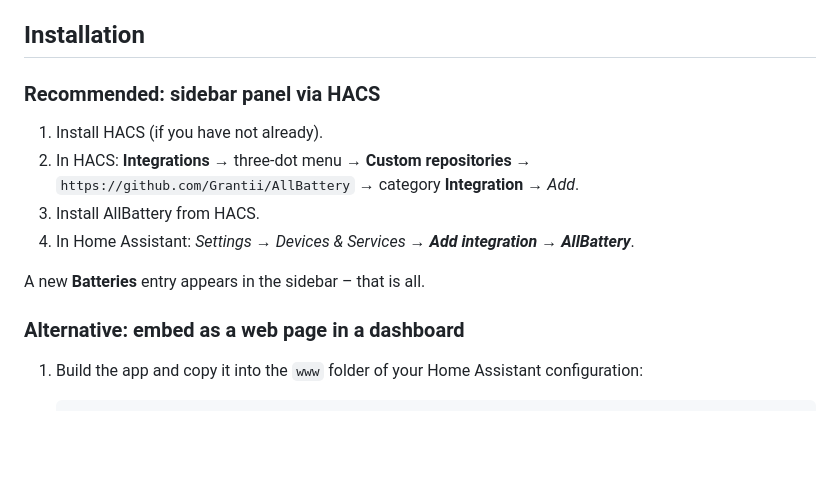
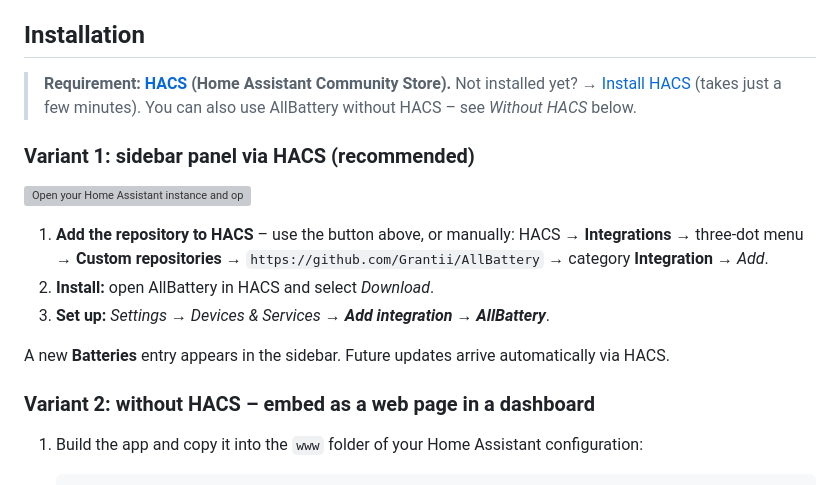
Before and after one commit to Grantii/AllBattery, a Markdown page: README.en.md, the part around the change. Drawn GitHub-style; blank space fills up the shorter version; grey boxes are pictures that could not be loaded.

```diff
--- a/README.en.md
+++ b/README.en.md
@@ -27,17 +27,23 @@ how much longer a battery will last.
 
 ## Installation
 
-### Recommended: sidebar panel via HACS
+> **Requirement: [HACS](https://hacs.xyz/) (Home Assistant Community Store).**
+> Not installed yet? → [Install HACS](https://hacs.xyz/docs/use/download/download/)
+> (takes just a few minutes). You can also use AllBattery without HACS – see *Without HACS* below.
 
-1. Install HACS (if you have not already).
-2. In HACS: **Integrations** → three-dot menu → **Custom repositories** →
+### Variant 1: sidebar panel via HACS (recommended)
+
+[![Open your Home Assistant instance and open a repository inside the Home Assistant Community Store.](https://my.home-assistant.io/badges/hacs_repository.svg)](https://my.home-assistant.io/redirect/hacs_repository/?owner=Grantii&repository=AllBattery&category=integration)
+
+1. **Add the repository to HACS** – use the button above, or manually:
+   HACS → **Integrations** → three-dot menu → **Custom repositories** →
    `https://github.com/Grantii/AllBattery` → category **Integration** → *Add*.
-3. Install AllBattery from HACS.
-4. In Home Assistant: *Settings → Devices & Services → **Add integration** → **AllBattery***.
+2. **Install:** open AllBattery in HACS and select *Download*.
+3. **Set up:** *Settings → Devices & Services → **Add integration** → **AllBattery***.
 
-A new **Batteries** entry appears in the sidebar – that is all.
+A new **Batteries** entry appears in the sidebar. Future updates arrive automatically via HACS.
 
-### Alternative: embed as a web page in a dashboard
+### Variant 2: without HACS – embed as a web page in a dashboard
 
 1. Build the app and copy it into the `www` folder of your Home Assistant configuration:
 
```
Also changed, not shown: README.md (+13 -8 lines).
